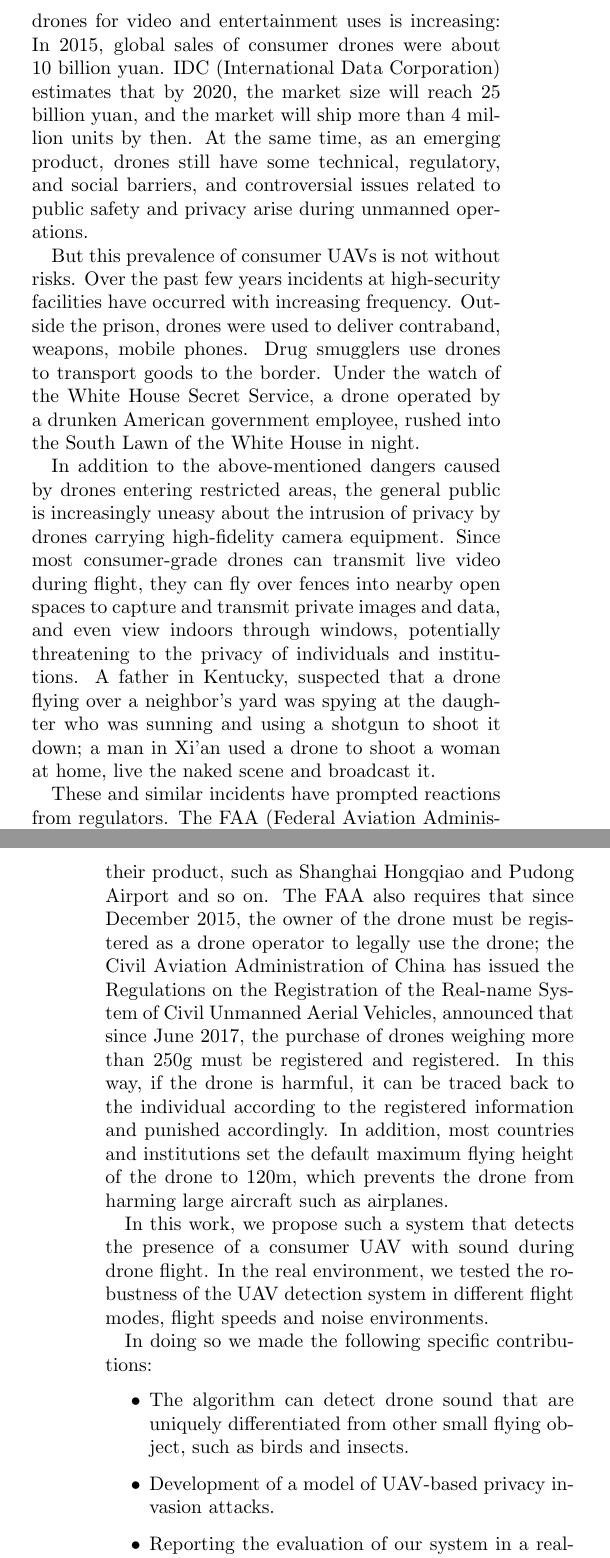
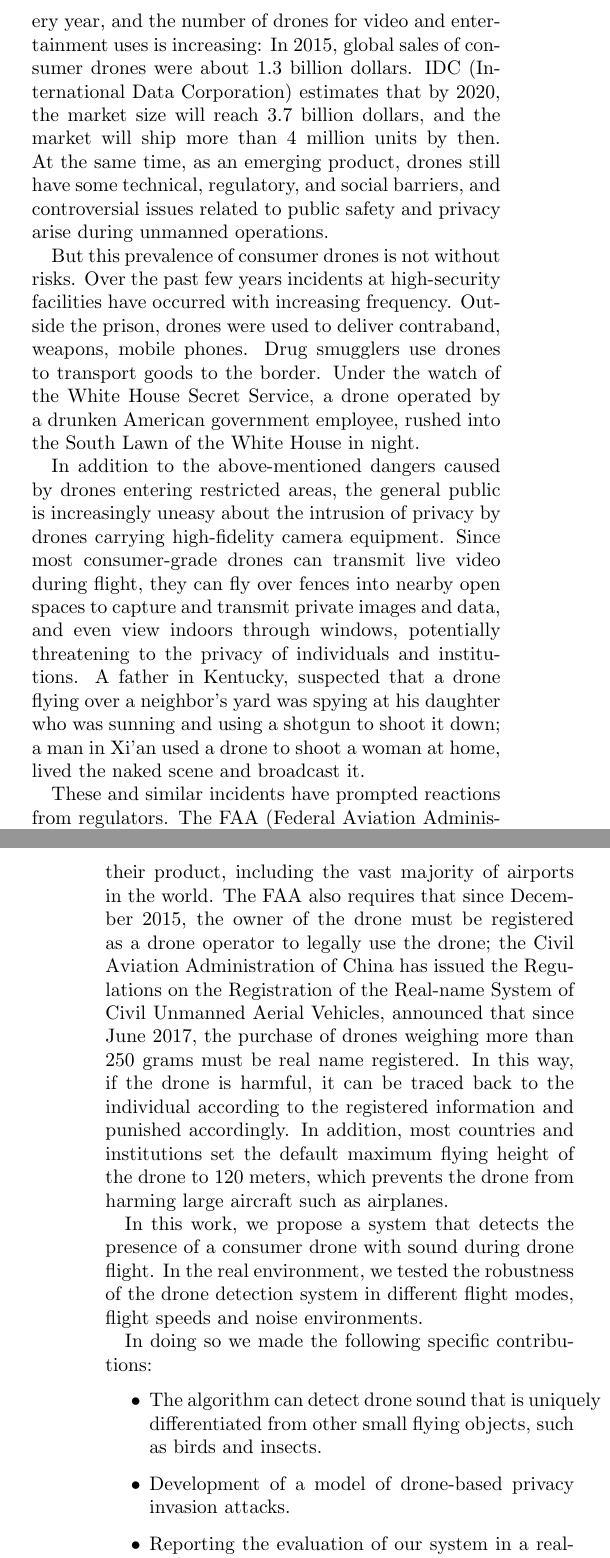
Before and after one commit to HackerLiye/DronEar-paper, a LaTeX paper (main.tex): two parts of the columns of pages 1 and 2 of 6, joined at a grey line, cut so that both start at the same text. Compiled offline with pdfLaTeX.

Commit message:
laopo modified

```diff
--- a/main.tex
+++ b/main.tex
@@ -56,20 +56,20 @@ We tested our system using three popular consumer drones. The results show that
 
 \section{Introduction}
 \subsection{Background}
-Consumer drones has gained its populartiy nowadays. Since the launch of Parrot AR. Drone in 2010, the use of these devices is no longer restricted to military and commercial domains nor enthusiasts, but has opened up to laymen as well. At the same time, the continuous development of sensors and image processing technology as well as the increasing perfection of flight-assist features makes drone easliy accessible to hobbists, and the popularity of smart phones and tablets also provides a convenient operating platform for consumer drones. UAV manufacturers are launching more affordable and feature-rich products every year, and the number of drones for video and entertainment uses is increasing: In 2015, global sales of consumer drones were about 10 billion yuan. IDC (International Data Corporation) estimates that by 2020, the market size will reach 25 billion yuan, and the market will ship more than 4 million units by then. At the same time, as an emerging product, drones still have some technical, regulatory, and social barriers, and controversial issues related to public safety and privacy arise during unmanned operations.
+Consumer drones has gained its popularity nowadays. Since the launch of Parrot AR. Drone in 2010, the use of these devices is no longer restricted to military and commercial domains nor enthusiasts, but has opened up to laymen as well. At the same time, the continuous development of sensors and image processing technology as well as the increasing perfection of flight-assist features makes drone easily accessible to hobbyists. This is further supported by the popularity of smart phones and tablets, which provides a convenient operating platform for consumer drones. Drone manufacturers are launching more affordable and feature-rich products every year, and the number of drones for video and entertainment uses is increasing: In 2015, global sales of consumer drones were about 1.3 billion dollars. IDC (International Data Corporation) estimates that by 2020, the market size will reach 3.7 billion dollars, and the market will ship more than 4 million units by then. At the same time, as an emerging product, drones still have some technical, regulatory, and social barriers, and controversial issues related to public safety and privacy arise during unmanned operations.
 
-But this prevalence of consumer UAVs is not without risks. Over the past few years incidents at high-security facilities have occurred with increasing frequency. Outside the prison, drones were used to deliver contraband, weapons, mobile phones. Drug smugglers use drones to transport goods to the border. Under the watch of the White House Secret Service, a drone operated by a drunken American government employee, rushed into the South Lawn of the White House in night.
+But this prevalence of consumer drones is not without risks. Over the past few years incidents at high-security facilities have occurred with increasing frequency. Outside the prison, drones were used to deliver contraband, weapons, mobile phones. Drug smugglers use drones to transport goods to the border. Under the watch of the White House Secret Service, a drone operated by a drunken American government employee, rushed into the South Lawn of the White House in night.
 
-In addition to the above-mentioned dangers caused by drones entering restricted areas, the general public is increasingly uneasy about the intrusion of privacy by drones carrying high-fidelity camera equipment. Since most consumer-grade drones can transmit live video during flight, they can fly over fences into nearby open spaces to capture and transmit private images and data, and even view indoors through windows, potentially threatening to the privacy of individuals and institutions. A father in Kentucky, suspected that a drone flying over a neighbor's yard was spying at the daughter who was sunning and using a shotgun to shoot it down; a man in Xi'an used a drone to shoot a woman at home, live the naked scene and broadcast it.
+In addition to the above-mentioned dangers caused by drones entering restricted areas, the general public is increasingly uneasy about the intrusion of privacy by drones carrying high-fidelity camera equipment. Since most consumer-grade drones can transmit live video during flight, they can fly over fences into nearby open spaces to capture and transmit private images and data, and even view indoors through windows, potentially threatening to the privacy of individuals and institutions. A father in Kentucky, suspected that a drone flying over a neighbor's yard was spying at his daughter who was sunning and using a shotgun to shoot it down; a man in Xi'an used a drone to shoot a woman at home, lived the naked scene and broadcast it.
 
-These and similar incidents have prompted reactions from regulators. The FAA (Federal Aviation Administration) will be centered on most airports and the radius of 5 miles will be designated as “No Fly Zone”, The drones cannot take off in this area. If the drones in the flight break into the area, they will also be forced to land. At the same time, many tourist attractions and national parks are also included in the no-fly zone. DJI has also set up the no-fly zone of protected areas for their product, such as Shanghai Hongqiao and Pudong Airport and so on. The FAA also requires that since December 2015, the owner of the drone must be registered as a drone operator to legally use the drone; the Civil Aviation Administration of China has issued the Regulations on the Registration of the Real-name System of Civil Unmanned Aerial Vehicles, announced that since June 2017, the purchase of drones weighing more than 250g must be registered and registered. In this way, if the drone is harmful, it can be traced back to the individual according to the registered information and punished accordingly. In addition, most countries and institutions set the default maximum flying height of the drone to 120m, which prevents the drone from harming large aircraft such as airplanes.
+These and similar incidents have prompted reactions from regulators. The FAA (Federal Aviation Administration) will be centered on most airports and the radius of 5 miles will be designated as “No Fly Zone”, The drones cannot take off in this area. If the drones in the flight break into the area, they will also be forced to land. At the same time, many tourist attractions and national parks are also included in the no-fly zone. DJI has also set up the no-fly zone of protected areas for their product, including the vast majority of airports in the world. The FAA also requires that since December 2015, the owner of the drone must be registered as a drone operator to legally use the drone; the Civil Aviation Administration of China has issued the Regulations on the Registration of the Real-name System of Civil Unmanned Aerial Vehicles, announced that since June 2017, the purchase of drones weighing more than 250 grams must be real name registered. In this way, if the drone is harmful, it can be traced back to the individual according to the registered information and punished accordingly. In addition, most countries and institutions set the default maximum flying height of the drone to 120 meters, which prevents the drone from harming large aircraft such as airplanes.
 
-In this work, we propose such a system that detects the presence of a consumer UAV with sound during drone flight. In the real environment, we tested the robustness of the UAV detection system in different flight modes, flight speeds and noise environments.
+In this work, we propose a system that detects the presence of a consumer drone with sound during drone flight. In the real environment, we tested the robustness of the drone detection system in different flight modes, flight speeds and noise environments.
 
 In doing so we made the following specific contributions:
 \begin{itemize}
-\item The algorithm can detect drone sound that are uniquely differentiated from other small flying object, such as birds and insects.
-\item Development of a model of UAV-based privacy invasion attacks.
+\item The algorithm can detect drone sound that is uniquely differentiated from other small flying objects, such as birds and insects.
+\item Development of a model of drone-based privacy invasion attacks.
 \item Reporting the evaluation of our system in a real-world scenario using popular consumer drones.
 \item Proposal of mechanisms to overcome attempts by an attacker to avoid detection, such as mute the drone or modify the vocal frequency of the drone propeller.
 \end{itemize}
```
Also changed, not shown: main.tex (6 more changed lines), 3 other files.
